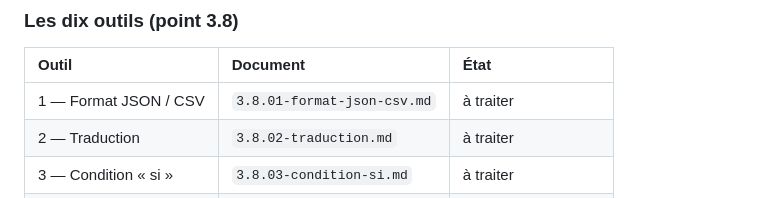
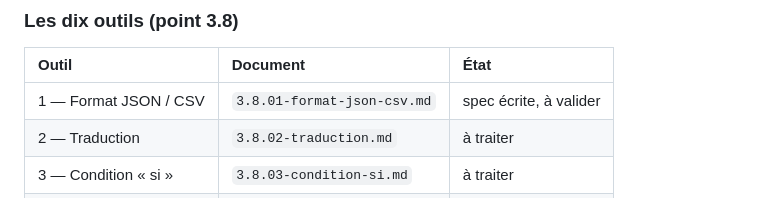
Before and after one commit to NALSED/GRAPPES, a Markdown page: specs/000-INDEX.md, the part around the change. Rendered like a GitHub page.

Commit message:
spec(3.8.01): séparateur CSV réglable (; ou ,)
Co-Authored-By: Claude Sonnet 5 <noreply@anthropic.com>
Claude-Session: https://claude.ai/code/session_01UxKqWN53pjrJHwo76HFXzc

```diff
--- a/specs/000-INDEX.md
+++ b/specs/000-INDEX.md
@@ -36,7 +36,7 @@ l'identique sur les dix outils : elles sont spécifiées **une fois**, pas dix.
 
 | Outil | Document | État |
 | :-- | :-- | :-- |
-| 1 — Format JSON / CSV | `3.8.01-format-json-csv.md` | à traiter |
+| 1 — Format JSON / CSV | `3.8.01-format-json-csv.md` | spec écrite, à valider |
 | 2 — Traduction | `3.8.02-traduction.md` | à traiter |
 | 3 — Condition « si » | `3.8.03-condition-si.md` | à traiter |
 | 4 — Boucle | `3.8.04-boucle.md` | à traiter |
```
Also changed, not shown: specs/3.8.01-format-json-csv.md (added, +27 -0 lines).
